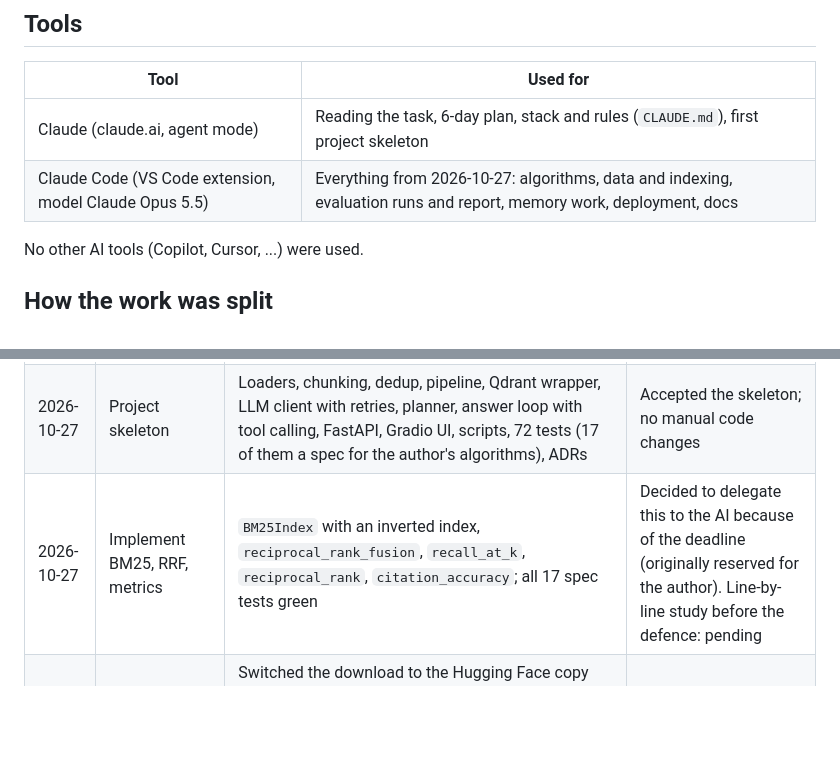
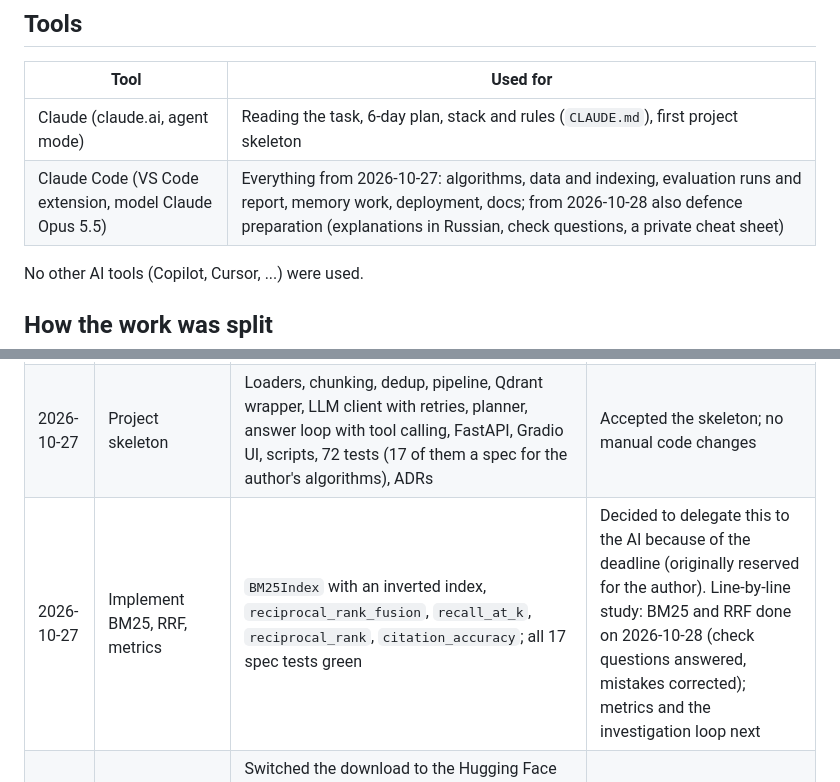
Before and after one commit to GrigorevVA/investigation-engine, a Markdown page: docs/AI_USAGE.md, 2 parts joined by grey strips. GitHub-like rendering; blank space fills up the shorter version.

```diff
--- a/docs/AI_USAGE.md
+++ b/docs/AI_USAGE.md
@@ -8,7 +8,7 @@ Update after every notable step.
 | Tool | Used for |
 |---|---|
 | Claude (claude.ai, agent mode) | Reading the task, 6-day plan, stack and rules (`CLAUDE.md`), first project skeleton |
-| Claude Code (VS Code extension, model Claude Opus 5.5) | Everything from 2026-10-27: algorithms, data and indexing, evaluation runs and report, memory work, deployment, docs |
+| Claude Code (VS Code extension, model Claude Opus 5.5) | Everything from 2026-10-27: algorithms, data and indexing, evaluation runs and report, memory work, deployment, docs; from 2026-10-28 also defence preparation (explanations in Russian, check questions, a private cheat sheet) |
 
 No other AI tools (Copilot, Cursor, ...) were used.
 
@@ -37,7 +38,7 @@ No other AI tools (Copilot, Cursor, ...) were used.
 |---|---|---|---|
 | 2026-10-23 | Read the task, plan for 6 days | Plan, stack, rules (`CLAUDE.md`), day-by-day checklist | Chose HotpotQA and free tiers |
 | 2026-10-27 | Project skeleton | Loaders, chunking, dedup, pipeline, Qdrant wrapper, LLM client with retries, planner, answer loop with tool calling, FastAPI, Gradio UI, scripts, 72 tests (17 of them a spec for the author's algorithms), ADRs | Accepted the skeleton; no manual code changes |
-| 2026-10-27 | Implement BM25, RRF, metrics | `BM25Index` with an inverted index, `reciprocal_rank_fusion`, `recall_at_k`, `reciprocal_rank`, `citation_accuracy`; all 17 spec tests green | Decided to delegate this to the AI because of the deadline (originally reserved for the author). Line-by-line study before the defence: pending |
+| 2026-10-27 | Implement BM25, RRF, metrics | `BM25Index` with an inverted index, `reciprocal_rank_fusion`, `recall_at_k`, `reciprocal_rank`, `citation_accuracy`; all 17 spec tests green | Decided to delegate this to the AI because of the deadline (originally reserved for the author). Line-by-line study: BM25 and RRF done on 2026-10-28 (check questions answered, mistakes corrected); metrics and the investigation loop next |
 | 2026-10-27 | Get the data and index it | Switched the download to the Hugging Face copy (the CMU mirror no longer resolves); measured embedding speed (5–7 docs/s on an i5-10210U) and added length-sorted batching (12.5 docs/s); reproducible 10k subset for the chunking comparison; local → Qdrant Cloud copy script | Created the GitHub repository, the Qdrant Cloud cluster and the Groq key; filled `.env` |
 | 2026-10-27 | Evaluate and pick a model | Retrieval runs (vector / BM25 / hybrid, two chunkings), full runs on two Groq models, error analysis and `docs/EVALUATION.md` from the result files; found and handled Groq `tool_use_failed`; ADR 0007, 0009 | Accepted Qwen as the default on the evaluation evidence |
 | 2026-10-27 | Deploy for free | HF Docker Spaces turned out to need PRO (402). Measured memory (~625 MB) and cut it to a ~407 MB peak for Render's 512 MB: numpy CSR BM25, no texts in memory, HTML page instead of Gradio; `render.yaml`; ADR 0008. Live at https://investigation-engine-l74q.onrender.com | Chose Render over Oracle Cloud and Koyeb from the options the AI laid out; created the Render service from the Blueprint and entered the secrets |
```
Also changed, not shown: other parts of docs/AI_USAGE.md (+17 -5 lines).
